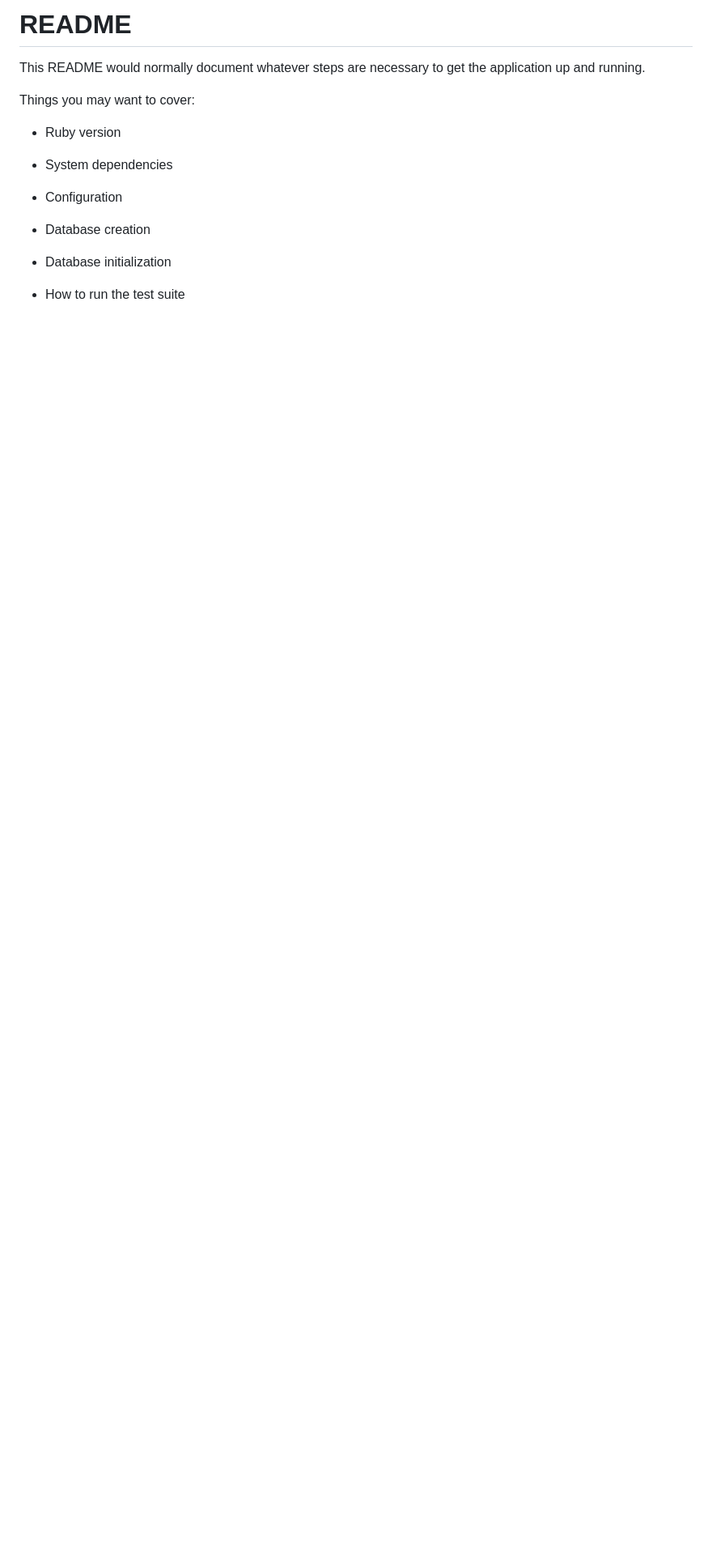
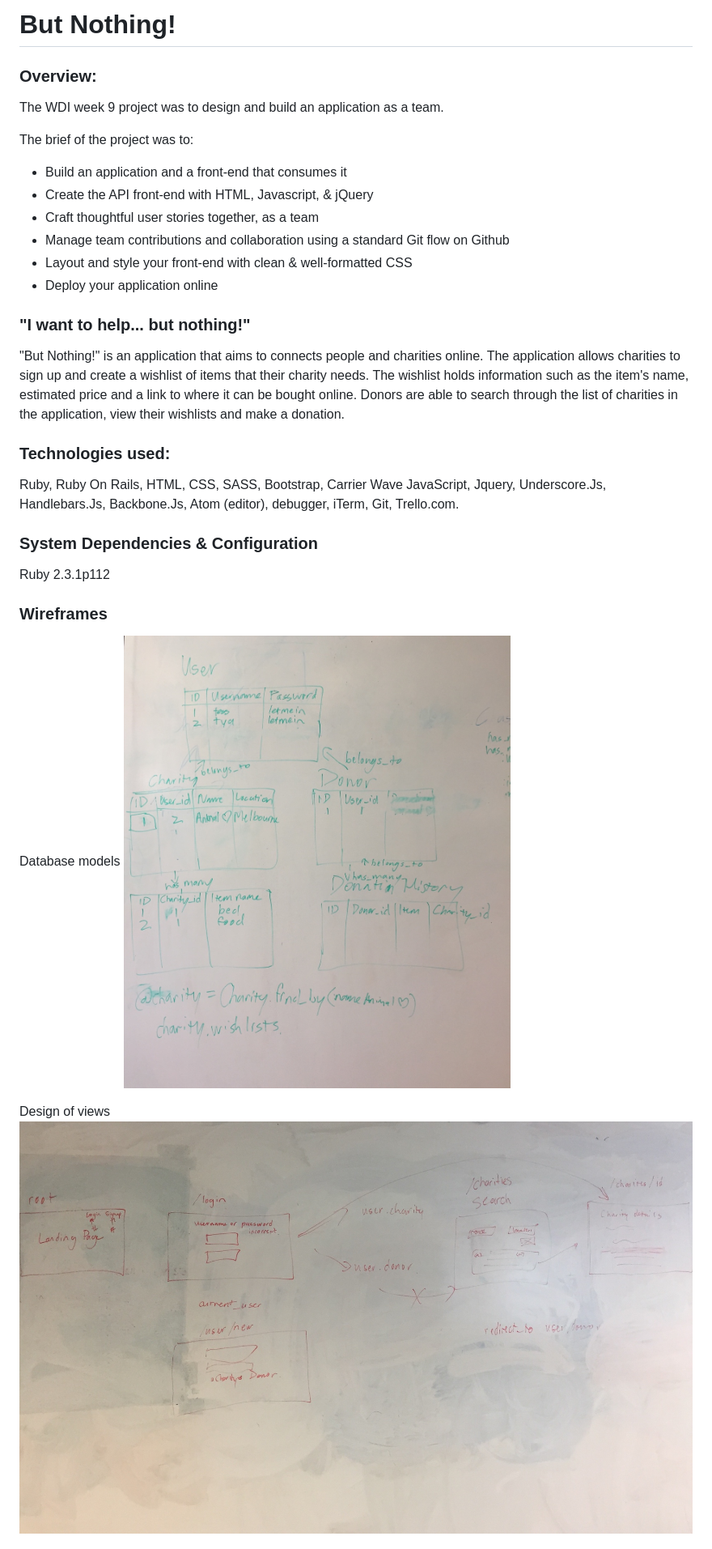
Before and after one commit to Lupeman/charity_help, a Markdown page: README.md, the part around the change printed below. Shown: that part at 81% size. GitHub-like rendering; pictures changed too: images/wireframes01.jpg (added), images/wireframes02.jpg (added); blank space fills up the shorter version.

```diff
--- a/README.md
+++ b/README.md
@@ -1,19 +1,30 @@
-# README
+# But Nothing!
 
-This README would normally document whatever steps are necessary to get the
-application up and running.
+### Overview:
+The WDI week 9 project was to design and build an application as a team.
 
-Things you may want to cover:
+The brief of the project was to:
+- Build an application and a front-end that consumes it
+- Create the API front-end with HTML, Javascript, & jQuery
+- Craft thoughtful user stories together, as a team
+- Manage team contributions and collaboration using a standard Git flow on Github
+- Layout and style your front-end with clean & well-formatted CSS
+- Deploy your application online
 
-* Ruby version
+### "I want to help... but nothing!"
+"But Nothing!" is an application that aims to connects people and charities online. The application allows charities to sign up and create a wishlist of items that their charity needs. The wishlist holds information such as the item's name, estimated price and a link to where it can be bought online. Donors are able to search through the list of charities in the application, view their wishlists and make a donation.
 
-* System dependencies
+### Technologies used:
+Ruby, Ruby On Rails, HTML, CSS, SASS, Bootstrap, Carrier Wave JavaScript, Jquery, Underscore.Js, Handlebars.Js, Backbone.Js, Atom (editor), debugger, iTerm, Git, Trello.com.
 
-* Configuration
+### System Dependencies & Configuration
+Ruby 2.3.1p112
 
-* Database creation
+### Wireframes
 
-* Database initialization
+Database models
+![alt text](./images/wireframes01.jpg "Wireframe-01")
 
-* How to run the test suite
+Design of views
+![alt text](./images/wireframes02.jpg "Wireframe-02")
 
```
Also changed, not shown: other parts of README.md (+3 -5 lines).
